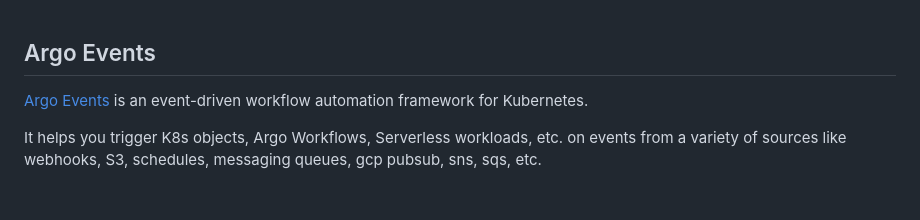
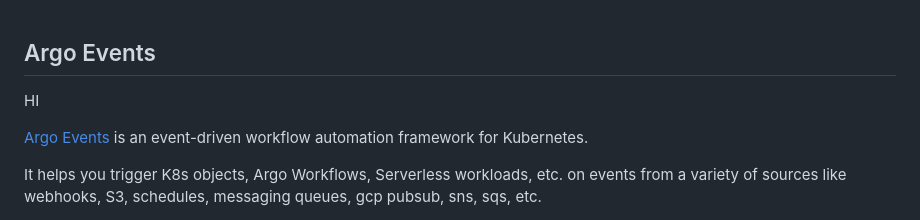
Before and after one commit to sg-w/argowf-course, a Markdown page: 8.argo-events.md, the part around the change. Rendered like a GitHub page; blank space fills up the shorter version.

```diff
--- a/8.argo-events.md
+++ b/8.argo-events.md
@@ -1,4 +1,5 @@
 ## Argo Events
+HI
 
 [Argo Events](https://argoproj.github.io/argo-events/) is an event-driven workflow automation framework for Kubernetes.
 
```
